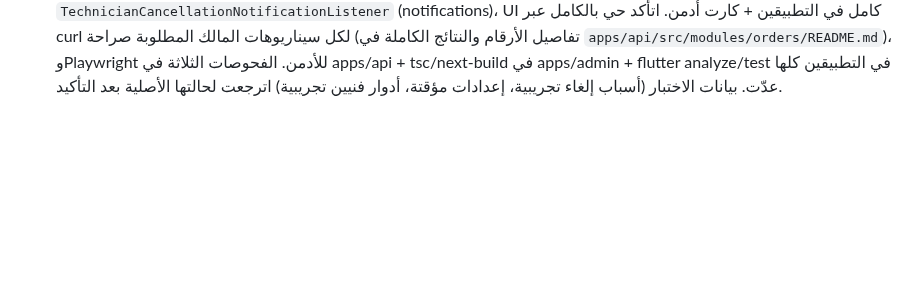
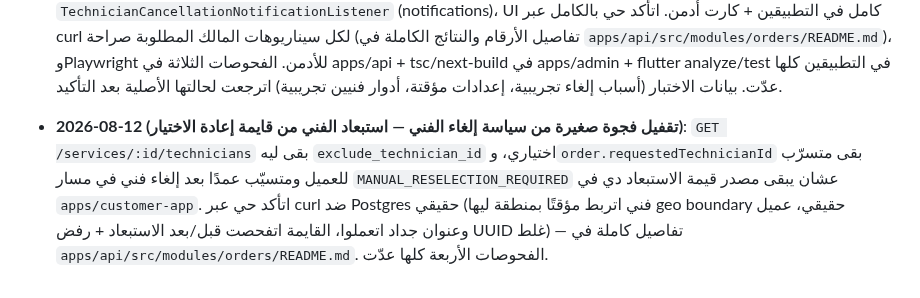
Before and after one commit to youssefelsane-hash/portalSp, a Markdown page: docs/10-integration-completion-tracker.md, the part around the change. Drawn GitHub-style; blank space fills up the shorter version.

Commit message:
docs: تسجيل تقفيل فجوة استبعاد الفني من قايمة إعادة الاختيار في docs/10
Co-Authored-By: Claude Sonnet 5 <noreply@anthropic.com>
Claude-Session: https://claude.ai/code/session_01Qb5yTKDzmiwSXH89RJwxZP

```diff
--- a/docs/10-integration-completion-tracker.md
+++ b/docs/10-integration-completion-tracker.md
@@ -242,3 +242,10 @@
   الكاملة في `apps/api/src/modules/orders/README.md`)، وPlaywright للأدمن. الفحوصات الثلاثة في apps/api +
   tsc/next-build في apps/admin + flutter analyze/test في التطبيقين كلها عدّت. بيانات الاختبار (أسباب
   إلغاء تجريبية، إعدادات مؤقتة، أدوار فنيين تجريبية) اترجعت لحالتها الأصلية بعد التأكيد.
+
+- **2026-08-12 (تقفيل فجوة صغيرة من سياسة إلغاء الفني — استبعاد الفني من قايمة إعادة الاختيار)**:
+  `GET /services/:id/technicians` بقى ليه `exclude_technician_id` اختياري، و`order.requestedTechnicianId`
+  بقى متسرّب للعميل ومتسيّب عمدًا بعد إلغاء فني في مسار `MANUAL_RESELECTION_REQUIRED` عشان يبقى مصدر
+  قيمة الاستبعاد دي في `apps/customer-app`. اتأكد حي عبر curl ضد Postgres حقيقي (فني اتربط مؤقتًا بمنطقة
+  ليها geo boundary حقيقي، عميل وعنوان جداد اتعملوا، القايمة اتفحصت قبل/بعد الاستبعاد + رفض UUID غلط) —
+  تفاصيل كاملة في `apps/api/src/modules/orders/README.md`. الفحوصات الأربعة كلها عدّت.
```
